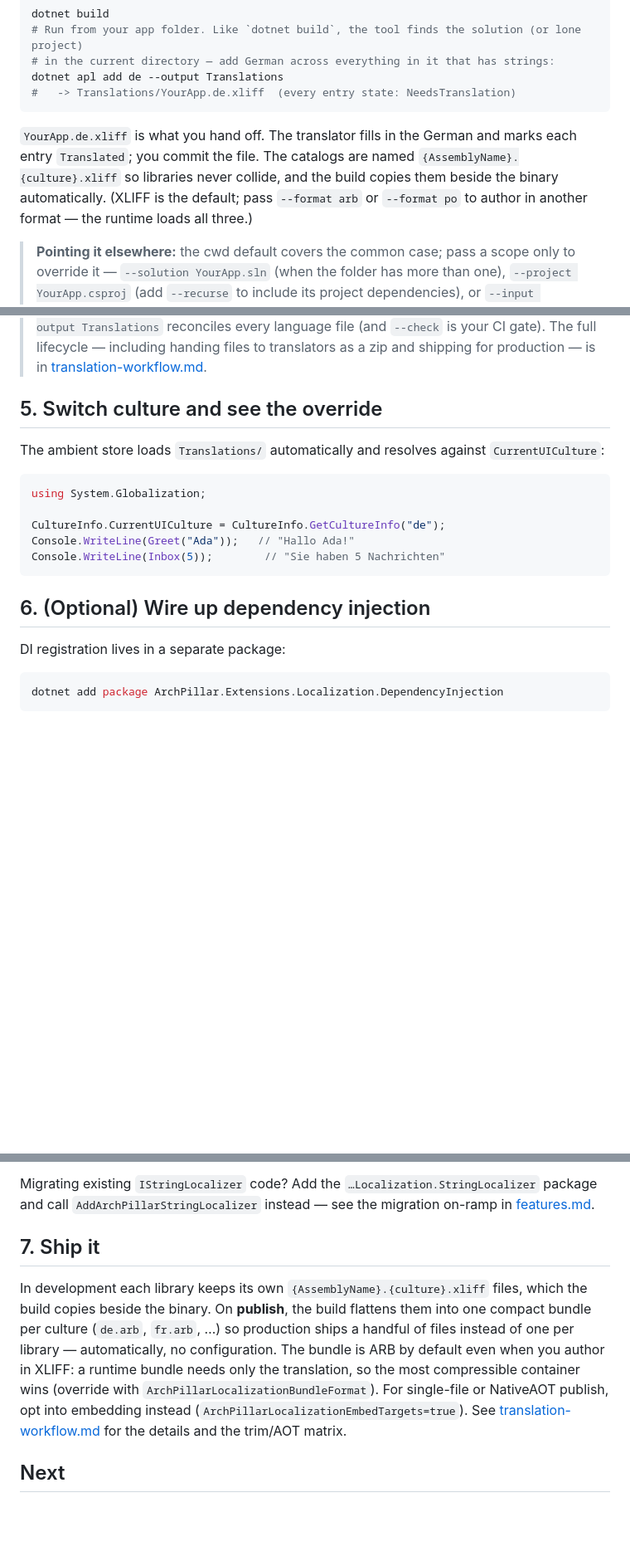
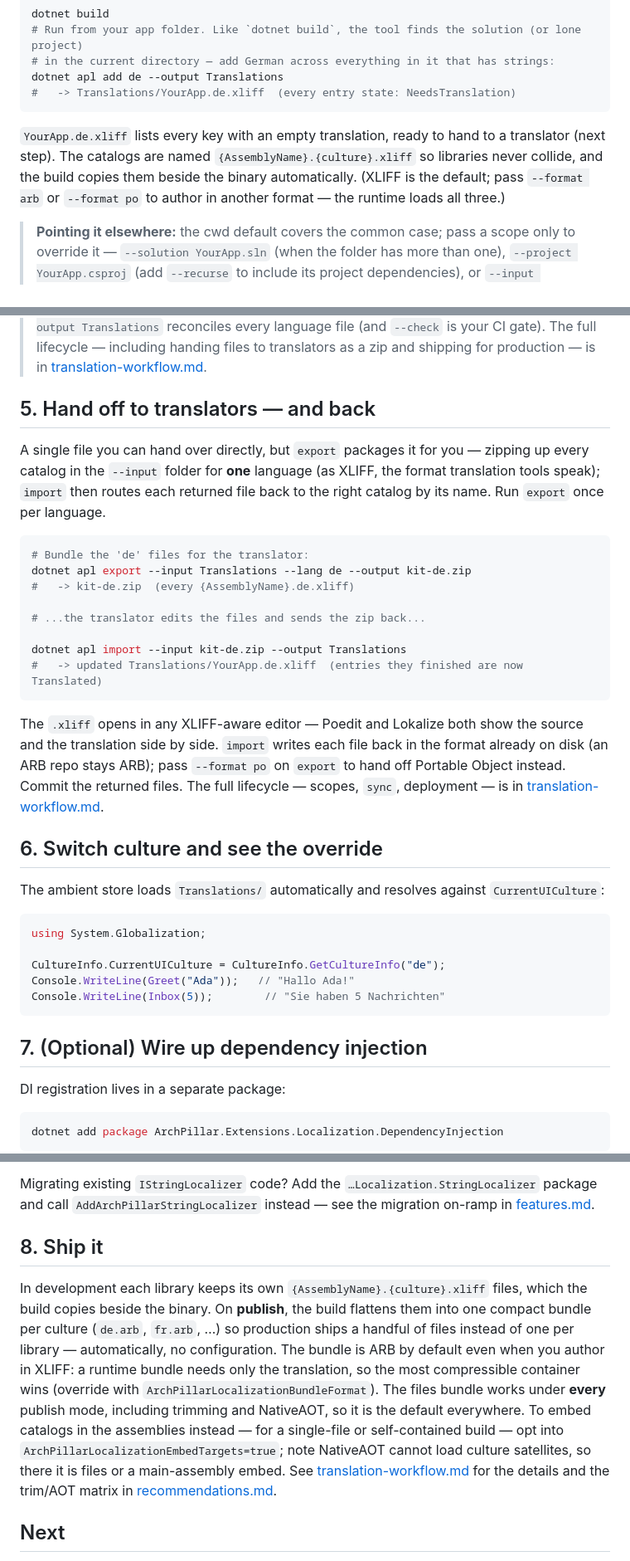
Before and after one commit to ArchPillar/extensions, a Markdown page: docs/localization/getting-started.md, 3 parts joined by grey strips. Shown at 83% size. Drawn GitHub-style; blank space fills up the shorter version.

Commit message:
docs/localization: sweep user docs after the XLIFF / editable-source changes (#53)
* docs/localization: sweep getting-started, features, and the doc set post-XLIFF

Reconcile the user docs with the merged changes (XLIFF default authoring,
editable source language, samples that track their source catalogs):

- getting-started "Ship it": the files bundle works under every publish mode
  including NativeAOT (the AOT sample itself uses files); embedding via
  ArchPillarLocalizationEmbedTargets=true produces culture satellites, which
  NativeAOT cannot load. Reword so files is the everywhere default and embedding
  is the opt-in for single-file/self-contained, with the AOT satellite caveat.
- translation-workflow: the samples now commit their generated en source
  catalog and de/fr translations, so drop the stale "samples don't ship
  generated catalogs" note and frame them as a worked example of the tracked
  workflow.
- README quick start: the loaded dev catalog is {Assembly}.{culture}.xliff now
  that XLIFF is the default authoring format; align the example.

https://claude.ai/code/session_01Fkwk1Z7wTkkvGbe2QQmGvk

* docs/localization: show the translator round-trip in getting-started

The export/import handoff to and from translators is a core path, not an
advanced one, but getting-started only showed `add` and jumped straight to
running. Add a "Hand off to translators — and back" step with the `export`
(zip) and `import` commands, a note that the .xliff opens in Poedit/Lokalize,
and the format options; renumber the later steps. features/translation-workflow
keep the deeper treatment.

https://claude.ai/code/session_01Fkwk1Z7wTkkvGbe2QQmGvk

* docs/localization: tighten the export wording in getting-started

export packages one language's catalogs from a folder into a zip; "every
language file" wrongly hinted at an all-languages mode. State that it is one
language per zip, run once per language.

https://claude.ai/code/session_01Fkwk1Z7wTkkvGbe2QQmGvk

---------

Co-authored-by: Claude <noreply@anthropic.com>

````diff
--- a/docs/localization/getting-started.md
+++ b/docs/localization/getting-started.md
@@ -96,10 +96,10 @@ dotnet apl add de --output Translations
 #   -> Translations/YourApp.de.xliff  (every entry state: NeedsTranslation)
 ```
 
-`YourApp.de.xliff` is what you hand off. The translator fills in the German and marks each entry
-`Translated`; you commit the file. The catalogs are named `{AssemblyName}.{culture}.xliff` so libraries
-never collide, and the build copies them beside the binary automatically. (XLIFF is the default; pass
-`--format arb` or `--format po` to author in another format — the runtime loads all three.)
+`YourApp.de.xliff` lists every key with an empty translation, ready to hand to a translator (next step).
+The catalogs are named `{AssemblyName}.{culture}.xliff` so libraries never collide, and the build copies
+them beside the binary automatically. (XLIFF is the default; pass `--format arb` or `--format po` to author
+in another format — the runtime loads all three.)
 
 > **Pointing it elsewhere:** the cwd default covers the common case; pass a scope only to override it —
 > `--solution YourApp.sln` (when the folder has more than one), `--project YourApp.csproj` (add `--recurse`
@@ -114,7 +114,29 @@ never collide, and the build copies them beside the binary automatically. (XLIFF
 > (and `--check` is your CI gate). The full lifecycle — including handing files to translators as a zip and
 > shipping for production — is in [translation-workflow.md](translation-workflow.md).
 
-## 5. Switch culture and see the override
+## 5. Hand off to translators — and back
+
+A single file you can hand over directly, but `export` packages it for you — zipping up every catalog in
+the `--input` folder for **one** language (as XLIFF, the format translation tools speak); `import` then
+routes each returned file back to the right catalog by its name. Run `export` once per language.
+
+```bash
+# Bundle the 'de' files for the translator:
+dotnet apl export --input Translations --lang de --output kit-de.zip
+#   -> kit-de.zip  (every {AssemblyName}.de.xliff)
+
+# ...the translator edits the files and sends the zip back...
+
+dotnet apl import --input kit-de.zip --output Translations
+#   -> updated Translations/YourApp.de.xliff  (entries they finished are now Translated)
+```
+
+The `.xliff` opens in any XLIFF-aware editor — Poedit and Lokalize both show the source and the translation
+side by side. `import` writes each file back in the format already on disk (an ARB repo stays ARB); pass
+`--format po` on `export` to hand off Portable Object instead. Commit the returned files. The full
+lifecycle — scopes, `sync`, deployment — is in [translation-workflow.md](translation-workflow.md).
+
+## 6. Switch culture and see the override
 
 The ambient store loads `Translations/` automatically and resolves against `CurrentUICulture`:
 
@@ -126,7 +148,7 @@ Console.WriteLine(Greet("Ada"));   // "Hallo Ada!"
 Console.WriteLine(Inbox(5));        // "Sie haben 5 Nachrichten"
 ```
 
-## 6. (Optional) Wire up dependency injection
+## 7. (Optional) Wire up dependency injection
 
 DI registration lives in a separate package:
 
@@ -158,15 +180,18 @@ own code. See [the localization context](features.md#the-localization-context) f
 Migrating existing `IStringLocalizer` code? Add the `…Localization.StringLocalizer` package and call
 `AddArchPillarStringLocalizer` instead — see the migration on-ramp in [features.md](features.md).
 
-## 7. Ship it
+## 8. Ship it
 
 In development each library keeps its own `{AssemblyName}.{culture}.xliff` files, which the build copies
 beside the binary. On **publish**, the build flattens them into one compact bundle per culture (`de.arb`,
 `fr.arb`, …) so production ships a handful of files instead of one per library — automatically, no
 configuration. The bundle is ARB by default even when you author in XLIFF: a runtime bundle needs only the
-translation, so the most compressible container wins (override with `ArchPillarLocalizationBundleFormat`). For
-single-file or NativeAOT publish, opt into embedding instead (`ArchPillarLocalizationEmbedTargets=true`).
-See [translation-workflow.md](translation-workflow.md#deployment) for the details and the trim/AOT matrix.
+translation, so the most compressible container wins (override with `ArchPillarLocalizationBundleFormat`). The
+files bundle works under **every** publish mode, including trimming and NativeAOT, so it is the default
+everywhere. To embed catalogs in the assemblies instead — for a single-file or self-contained build — opt into
+`ArchPillarLocalizationEmbedTargets=true`; note NativeAOT cannot load culture satellites, so there it is files
+or a main-assembly embed. See [translation-workflow.md](translation-workflow.md#deployment) for the details and
+the trim/AOT matrix in [recommendations.md](recommendations.md).
 
 ## Next
 
````
Also changed, not shown: docs/localization/README.md (+3 -3 lines), docs/localization/translation-workflow.md (+4 -2 lines).
